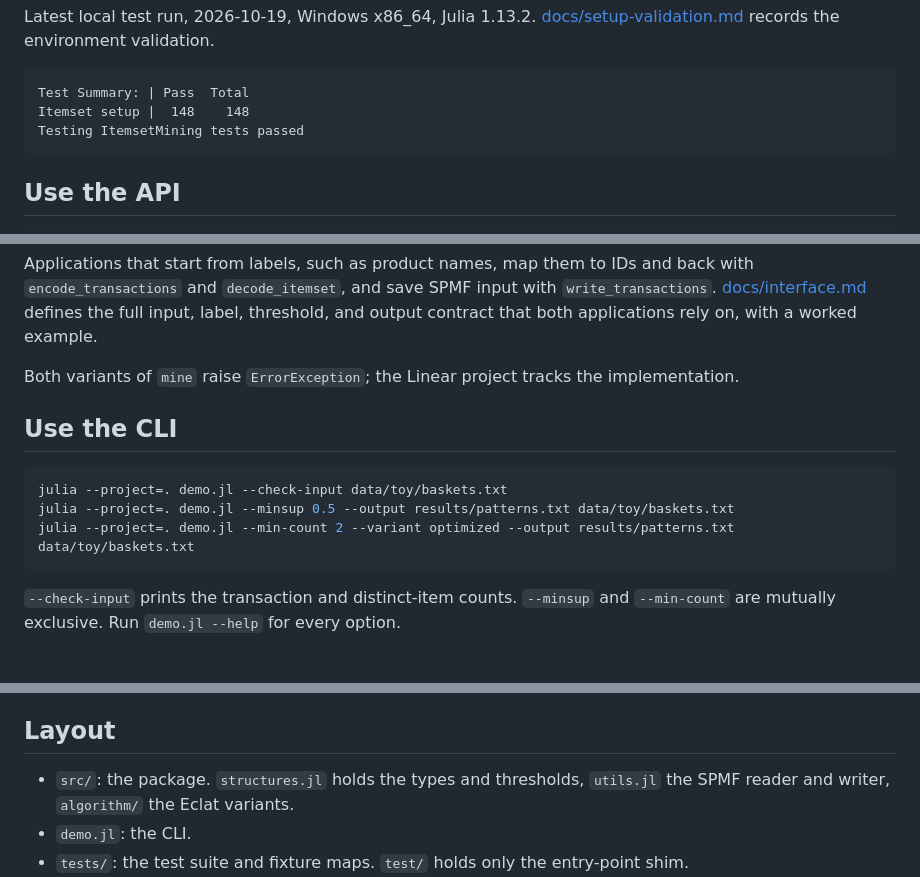
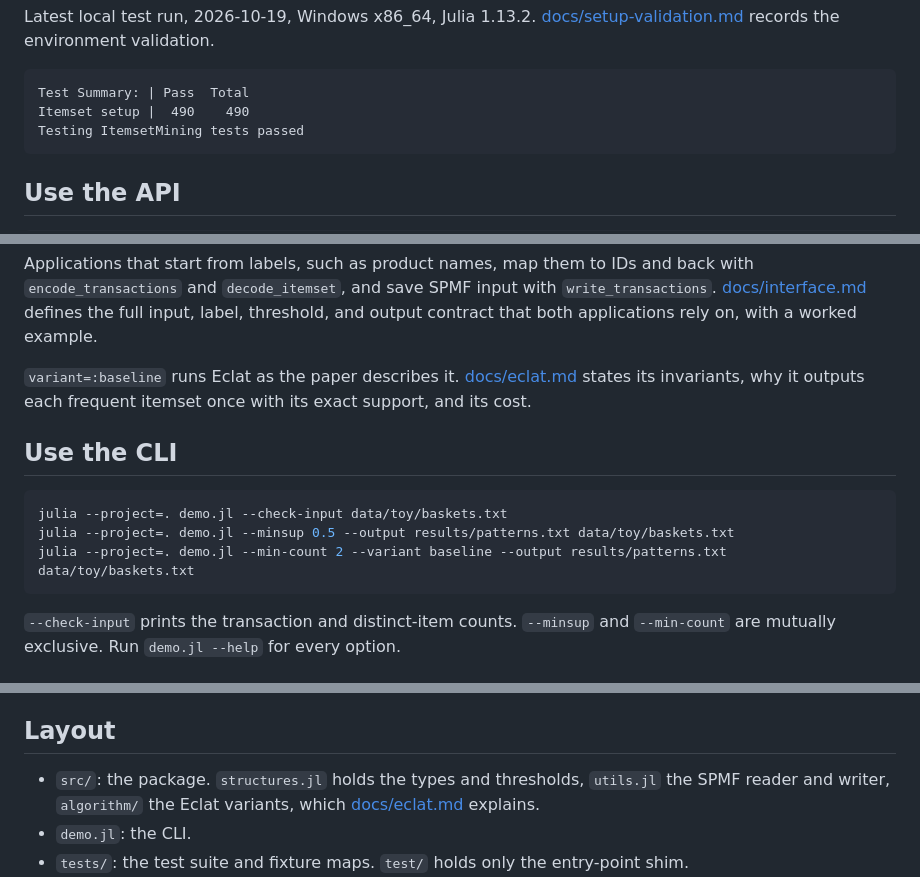
Before and after one commit to NgTHung/Itemset, a Markdown page: README.md, 3 parts joined by grey strips. Rendered like a GitHub page.

````diff
--- a/README.md
+++ b/README.md
@@ -20,7 +20,7 @@ Latest local test run, 2026-10-19, Windows x86_64, Julia 1.13.2. [docs/setup-val
 
 ```text
 Test Summary: | Pass  Total
-Itemset setup |  148    148
+Itemset setup |  490    490
 Testing ItemsetMining tests passed
 ```
 
@@ -38,14 +38,14 @@ An integer `minsup` is an absolute count and a floating-point `minsup` is a frac
 
 Applications that start from labels, such as product names, map them to IDs and back with `encode_transactions` and `decode_itemset`, and save SPMF input with `write_transactions`. [docs/interface.md](docs/interface.md) defines the full input, label, threshold, and output contract that both applications rely on, with a worked example.
 
-Both variants of `mine` raise `ErrorException`; the Linear project tracks the implementation.
+`variant=:baseline` runs Eclat as the paper describes it. [docs/eclat.md](docs/eclat.md) states its invariants, why it outputs each frequent itemset once with its exact support, and its cost.
 
 ## Use the CLI
 
 ```sh
 julia --project=. demo.jl --check-input data/toy/baskets.txt
 julia --project=. demo.jl --minsup 0.5 --output results/patterns.txt data/toy/baskets.txt
-julia --project=. demo.jl --min-count 2 --variant optimized --output results/patterns.txt data/toy/baskets.txt
+julia --project=. demo.jl --min-count 2 --variant baseline --output results/patterns.txt data/toy/baskets.txt
 ```
 
 `--check-input` prints the transaction and distinct-item counts. `--minsup` and `--min-count` are mutually exclusive. Run `demo.jl --help` for every option.
@@ -62,7 +62,7 @@ If the runtime ships Julia older than 1.12, select runtime version 2026.07 (Juli
 
 ## Layout
 
-- `src/`: the package. `structures.jl` holds the types and thresholds, `utils.jl` the SPMF reader and writer, `algorithm/` the Eclat variants.
+- `src/`: the package. `structures.jl` holds the types and thresholds, `utils.jl` the SPMF reader and writer, `algorithm/` the Eclat variants, which [docs/eclat.md](docs/eclat.md) explains.
 - `demo.jl`: the CLI.
 - `tests/`: the test suite and fixture maps. `test/` holds only the entry-point shim.
 - `data/toy/`: hand-derived fixture databases. `data/benchmark/` and `data/raw/` hold downloads that stay out of Git.
````
Also changed, not shown: docs/eclat.md (added, +49 -0 lines).
